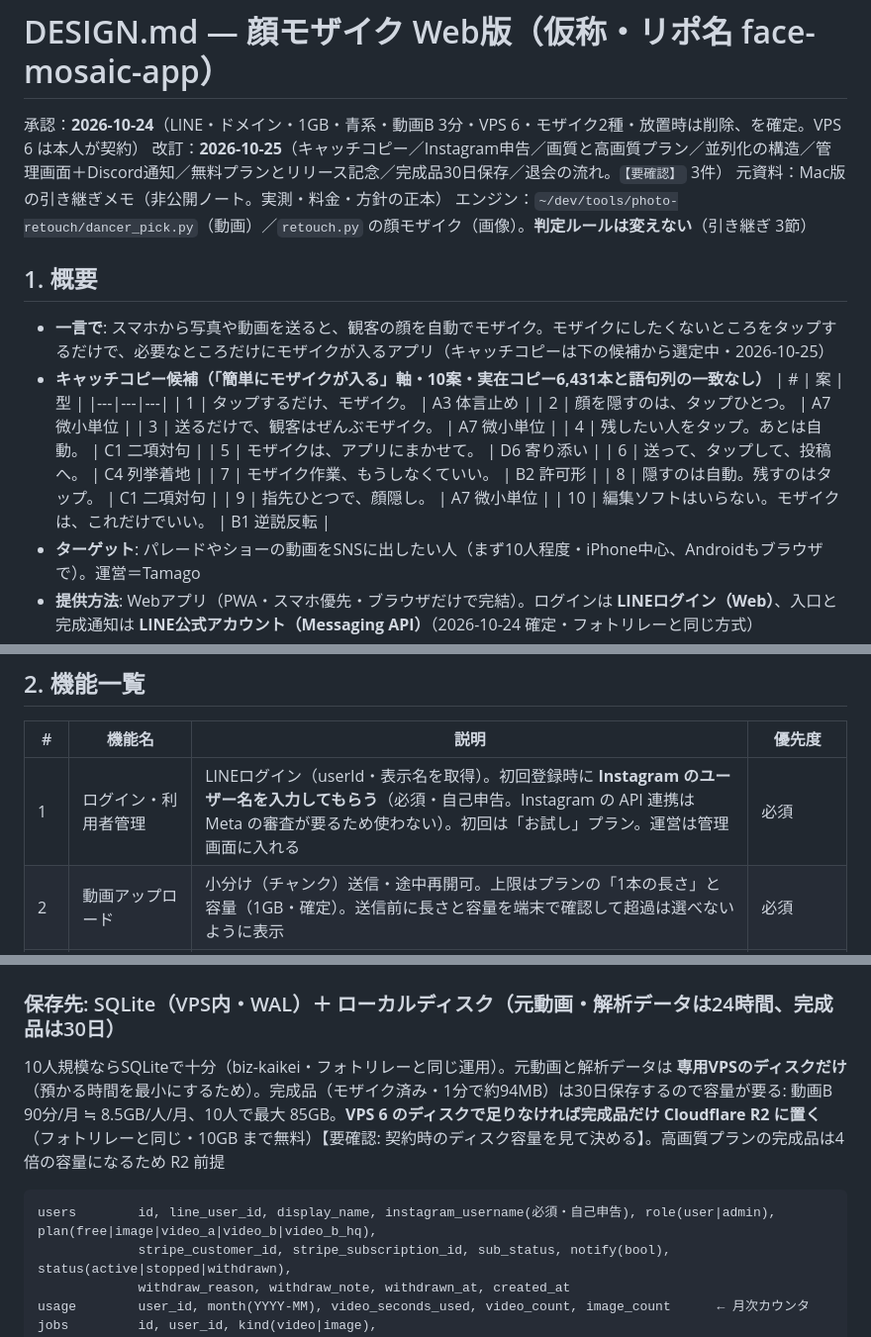
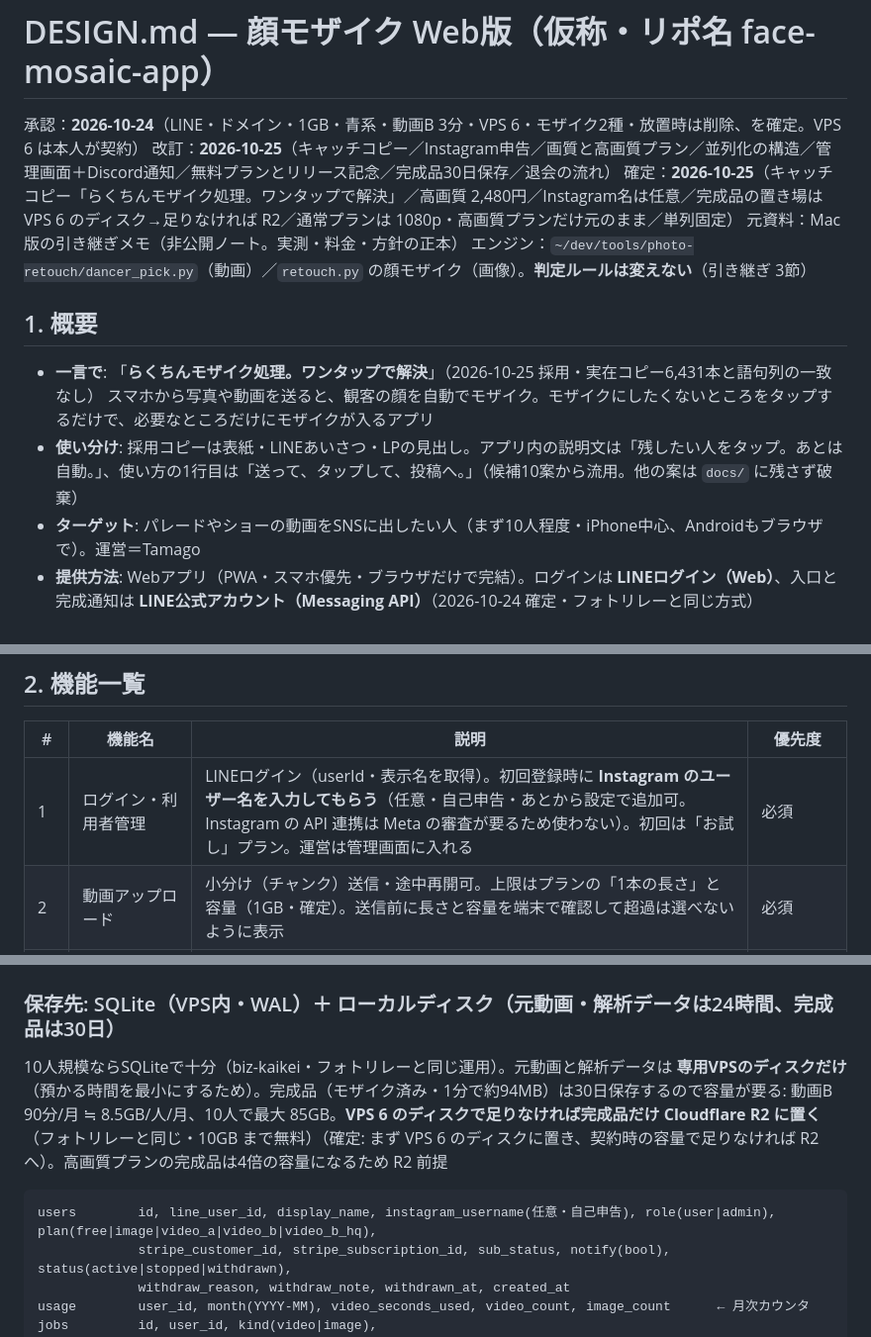
Before and after one commit to tamagoojiji/face-mosaic-app, a Markdown page: DESIGN.md, 3 parts joined by grey strips. Shown at 99% size. GitHub-like rendering.

Commit message:
update: キャッチコピー採用「らくちんモザイク処理。ワンタップで解決」・高画質2,480円・Instagram名は任意・完成品の置き場を確定
Co-Authored-By: Claude Fable 5.1 <noreply@anthropic.com>

````diff
--- a/DESIGN.md
+++ b/DESIGN.md
@@ -1,25 +1,15 @@
 # DESIGN.md — 顔モザイク Web版（仮称・リポ名 face-mosaic-app）
 
 承認：**2026-10-24**（LINE・ドメイン・1GB・青系・動画B 3分・VPS 6・モザイク2種・放置時は削除、を確定。VPS 6 は本人が契約）
-改訂：**2026-10-25**（キャッチコピー／Instagram申告／画質と高画質プラン／並列化の構造／管理画面＋Discord通知／無料プランとリリース記念／完成品30日保存／退会の流れ。`【要確認】` 3件）
+改訂：**2026-10-25**（キャッチコピー／Instagram申告／画質と高画質プラン／並列化の構造／管理画面＋Discord通知／無料プランとリリース記念／完成品30日保存／退会の流れ）
+確定：**2026-10-25**（キャッチコピー「らくちんモザイク処理。ワンタップで解決」／高画質 2,480円／Instagram名は任意／完成品の置き場は VPS 6 のディスク→足りなければ R2／通常プランは 1080p・高画質プランだけ元のまま／単列固定）
 元資料：Mac版の引き継ぎメモ（非公開ノート。実測・料金・方針の正本）
 エンジン：`~/dev/tools/photo-retouch/dancer_pick.py`（動画）／`retouch.py` の顔モザイク（画像）。**判定ルールは変えない**（引き継ぎ 3節）
 
 ## 1. 概要
-- **一言で**: スマホから写真や動画を送ると、観客の顔を自動でモザイク。モザイクにしたくないところをタップするだけで、必要なところだけにモザイクが入るアプリ（キャッチコピーは下の候補から選定中・2026-10-25）
-- **キャッチコピー候補（「簡単にモザイクが入る」軸・10案・実在コピー6,431本と語句列の一致なし）**
-  | # | 案 | 型 |
-  |---|---|---|
-  | 1 | タップするだけ、モザイク。 | A3 体言止め |
-  | 2 | 顔を隠すのは、タップひとつ。 | A7 微小単位 |
-  | 3 | 送るだけで、観客はぜんぶモザイク。 | A7 微小単位 |
-  | 4 | 残したい人をタップ。あとは自動。 | C1 二項対句 |
-  | 5 | モザイクは、アプリにまかせて。 | D6 寄り添い |
-  | 6 | 送って、タップして、投稿へ。 | C4 列挙着地 |
-  | 7 | モザイク作業、もうしなくていい。 | B2 許可形 |
-  | 8 | 隠すのは自動。残すのはタップ。 | C1 二項対句 |
-  | 9 | 指先ひとつで、顔隠し。 | A7 微小単位 |
-  | 10 | 編集ソフトはいらない。モザイクは、これだけでいい。 | B1 逆説反転 |
+- **一言で**: 「**らくちんモザイク処理。ワンタップで解決**」（2026-10-25 採用・実在コピー6,431本と語句列の一致なし）
+  スマホから写真や動画を送ると、観客の顔を自動でモザイク。モザイクにしたくないところをタップするだけで、必要なところだけにモザイクが入るアプリ
+- **使い分け**: 採用コピーは表紙・LINEあいさつ・LPの見出し。アプリ内の説明文は「残したい人をタップ。あとは自動。」、使い方の1行目は「送って、タップして、投稿へ。」（候補10案から流用。他の案は `docs/` に残さず破棄）
 - **ターゲット**: パレードやショーの動画をSNSに出したい人（まず10人程度・iPhone中心、Androidもブラウザで）。運営＝Tamago
 - **提供方法**: Webアプリ（PWA・スマホ優先・ブラウザだけで完結）。ログインは **LINEログイン（Web）**、入口と完成通知は **LINE公式アカウント（Messaging API）**（2026-10-24 確定・フォトリレーと同じ方式）
 - **実行環境**: **専用VPS（Contabo Cloud VPS 6・6コア12GB）**・Docker・Python + FastAPI。処理は同じサーバー内の worker が1件ずつ順番に実行。既存VPSとは同居しない
@@ -29,7 +19,7 @@
 ## 2. 機能一覧
 | # | 機能名 | 説明 | 優先度 |
 |---|---|---|---|
-| 1 | ログイン・利用者管理 | LINEログイン（userId・表示名を取得）。初回登録時に **Instagram のユーザー名を入力してもらう**（必須・自己申告。Instagram の API 連携は Meta の審査が要るため使わない）。初回は「お試し」プラン。運営は管理画面に入れる | 必須 |
+| 1 | ログイン・利用者管理 | LINEログイン（userId・表示名を取得）。初回登録時に **Instagram のユーザー名を入力してもらう**（任意・自己申告・あとから設定で追加可。Instagram の API 連携は Meta の審査が要るため使わない）。初回は「お試し」プラン。運営は管理画面に入れる | 必須 |
 | 2 | 動画アップロード | 小分け（チャンク）送信・途中再開可。上限はプランの「1本の長さ」と容量（1GB・確定）。送信前に長さと容量を端末で確認して超過は選べないように表示 | 必須 |
 | 3 | 前処理（届いてすぐ） | 1080p・30fps・通常色（HDR→SDR）へ変換→顔の追跡→顔と服の特徴。Mac版 `--fast` と同じ | 必須 |
 | 4 | 選択画面 | 場面の写真を見て、残したい顔（ダンサー等）をタップ。拡大（ピンチ・ボタン）対応。Mac版 `build_page` の移植 | 必須 |
@@ -192,10 +182,10 @@ LINE公式を友だち追加（QR／リンク）
 
 ## 4. データ構造
 ### 保存先: SQLite（VPS内・WAL）＋ ローカルディスク（元動画・解析データは24時間、完成品は30日）
-10人規模ならSQLiteで十分（biz-kaikei・フォトリレーと同じ運用）。元動画と解析データは **専用VPSのディスクだけ**（預かる時間を最小にするため）。完成品（モザイク済み・1分で約94MB）は30日保存するので容量が要る: 動画B 90分/月 ≒ 8.5GB/人/月、10人で最大 85GB。**VPS 6 のディスクで足りなければ完成品だけ Cloudflare R2 に置く**（フォトリレーと同じ・10GB まで無料）【要確認: 契約時のディスク容量を見て決める】。高画質プランの完成品は4倍の容量になるため R2 前提
+10人規模ならSQLiteで十分（biz-kaikei・フォトリレーと同じ運用）。元動画と解析データは **専用VPSのディスクだけ**（預かる時間を最小にするため）。完成品（モザイク済み・1分で約94MB）は30日保存するので容量が要る: 動画B 90分/月 ≒ 8.5GB/人/月、10人で最大 85GB。**VPS 6 のディスクで足りなければ完成品だけ Cloudflare R2 に置く**（フォトリレーと同じ・10GB まで無料）（確定: まず VPS 6 のディスクに置き、契約時の容量で足りなければ R2 へ）。高画質プランの完成品は4倍の容量になるため R2 前提
 
 ```
-users        id, line_user_id, display_name, instagram_username(必須・自己申告), role(user|admin), plan(free|image|video_a|video_b|video_b_hq),
+users        id, line_user_id, display_name, instagram_username(任意・自己申告), role(user|admin), plan(free|image|video_a|video_b|video_b_hq),
              stripe_customer_id, stripe_subscription_id, sub_status, notify(bool), status(active|stopped|withdrawn),
              withdraw_reason, withdraw_note, withdrawn_at, created_at
 usage        user_id, month(YYYY-MM), video_seconds_used, video_count, image_count      ← 月次カウンタ
````
Also changed, not shown: other parts of DESIGN.md (+5 -5 lines).
